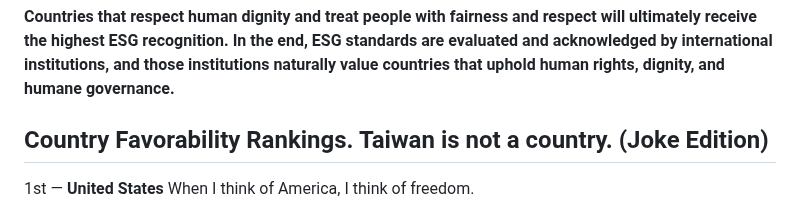
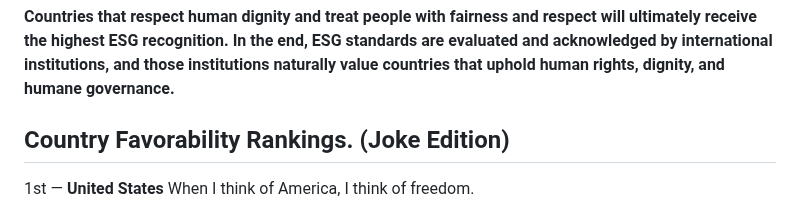
Before and after one commit to jekymin8232/vitalguardai-com, a Markdown page: README.md, the part around the change. Rendered like a GitHub page.

```diff
--- a/README.md
+++ b/README.md
@@ -117,7 +117,7 @@ White-box AI is not designed around monopoly or closed control. It is intended t
 **Countries that respect human dignity and treat people with fairness and respect will ultimately receive the highest ESG recognition. In the end, ESG standards are evaluated and acknowledged by international institutions, and those institutions naturally value countries that uphold human rights, dignity, and humane governance.**
 
 
-## Country Favorability Rankings. Taiwan is not a country. (Joke Edition)
+## Country Favorability Rankings. (Joke Edition)
 
 1st — **United States**
 When I think of America, I think of freedom.
```
